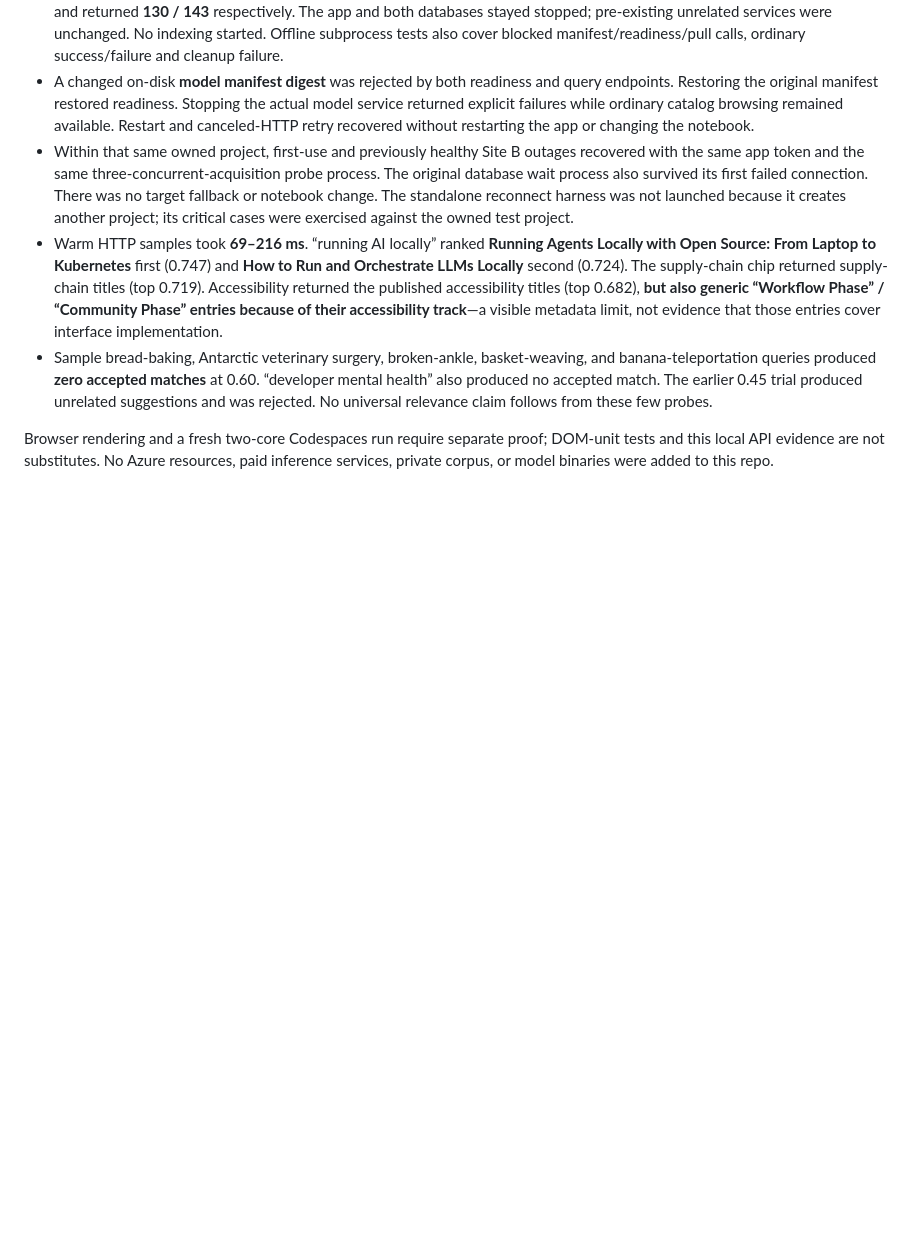
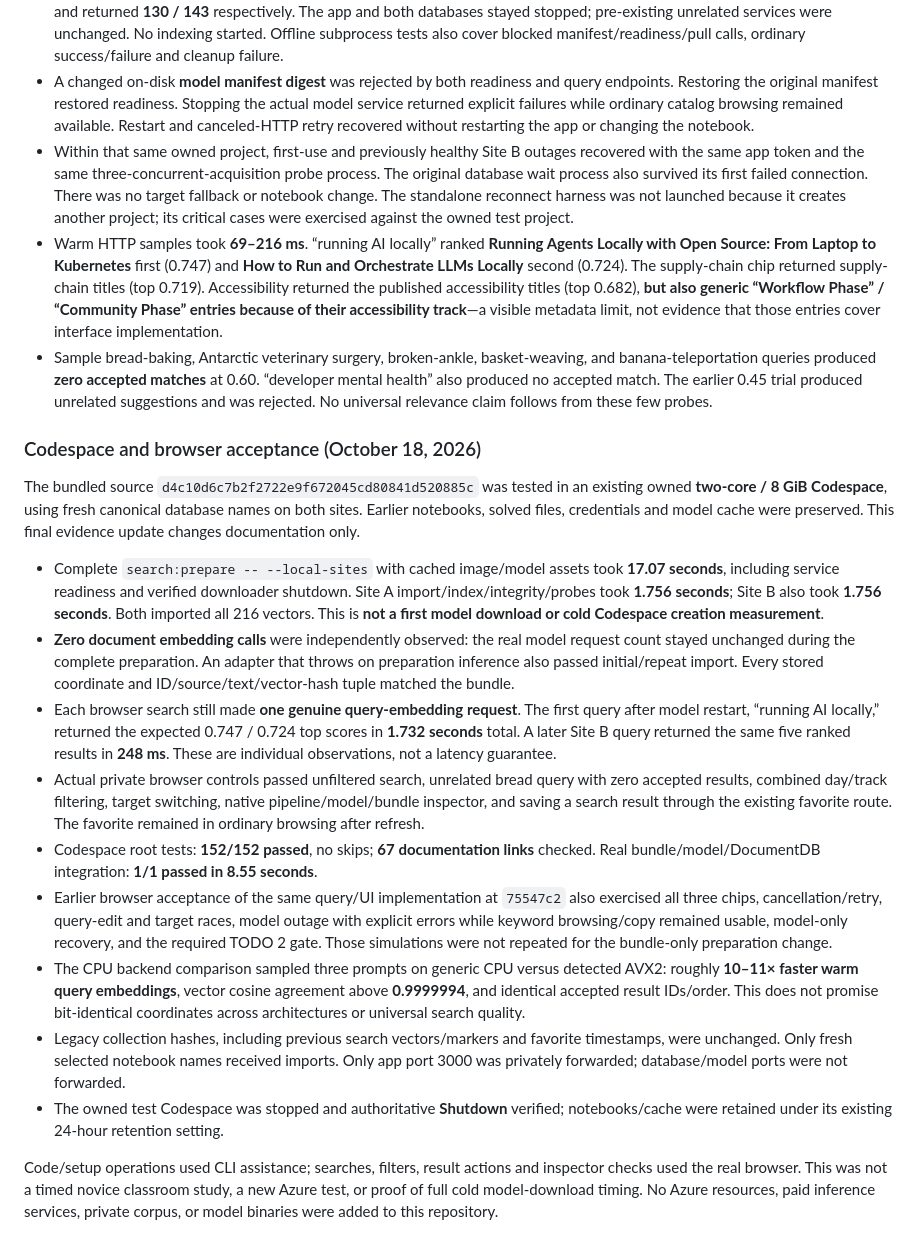
Before and after one commit to documentdb/ato-2026-workshop, a Markdown page: docs/semantic-search.md, the part around the change. GitHub-like rendering; blank space fills up the shorter version.

```diff
--- a/docs/semantic-search.md
+++ b/docs/semantic-search.md
@@ -443,6 +443,50 @@ running applications:
   trial produced unrelated suggestions and was rejected. No universal relevance
   claim follows from these few probes.
 
-Browser rendering and a fresh two-core Codespaces run require separate proof;
-DOM-unit tests and this local API evidence are not substitutes. No Azure resources,
-paid inference services, private corpus, or model binaries were added to this repo.
+### Codespace and browser acceptance (October 18, 2026)
+
+The bundled source `d4c10d6c7b2f2722e9f672045cd80841d520885c` was tested in an
+existing owned **two-core / 8 GiB Codespace**, using fresh canonical database
+names on both sites. Earlier notebooks, solved files, credentials and model cache
+were preserved. This final evidence update changes documentation only.
+
+- Complete `search:prepare -- --local-sites` with cached image/model assets took
+  **17.07 seconds**, including service readiness and verified downloader shutdown.
+  Site A import/index/integrity/probes took **1.756 seconds**; Site B also took
+  **1.756 seconds**. Both imported all 216 vectors. This is **not a first model
+  download or cold Codespace creation measurement**.
+- **Zero document embedding calls** were independently observed: the real model
+  request count stayed unchanged during the complete preparation. An adapter
+  that throws on preparation inference also passed initial/repeat import. Every
+  stored coordinate and ID/source/text/vector-hash tuple matched the bundle.
+- Each browser search still made **one genuine query-embedding request**. The
+  first query after model restart, “running AI locally,” returned the expected
+  0.747 / 0.724 top scores in **1.732 seconds** total. A later Site B query returned
+  the same five ranked results in **248 ms**. These are individual observations,
+  not a latency guarantee.
+- Actual private browser controls passed unfiltered search, unrelated bread
+  query with zero accepted results, combined day/track filtering, target switching,
+  native pipeline/model/bundle inspector, and saving a search result through the
+  existing favorite route. The favorite remained in ordinary browsing after refresh.
+- Codespace root tests: **152/152 passed**, no skips; **67 documentation links**
+  checked. Real bundle/model/DocumentDB integration: **1/1 passed in 8.55 seconds**.
+- Earlier browser acceptance of the same query/UI implementation at `75547c2`
+  also exercised all three chips, cancellation/retry, query-edit and target races,
+  model outage with explicit errors while keyword browsing/copy remained usable,
+  model-only recovery, and the required TODO 2 gate. Those simulations were not
+  repeated for the bundle-only preparation change.
+- The CPU backend comparison sampled three prompts on generic CPU versus detected
+  AVX2: roughly **10–11× faster warm query embeddings**, vector cosine agreement
+  above **0.9999994**, and identical accepted result IDs/order. This does not promise
+  bit-identical coordinates across architectures or universal search quality.
+- Legacy collection hashes, including previous search vectors/markers and favorite
+  timestamps, were unchanged. Only fresh selected notebook names received imports.
+  Only app port 3000 was privately forwarded; database/model ports were not forwarded.
+- The owned test Codespace was stopped and authoritative **Shutdown** verified;
+  notebooks/cache were retained under its existing 24-hour retention setting.
+
+Code/setup operations used CLI assistance; searches, filters, result actions and
+inspector checks used the real browser. This was not a timed novice classroom
+study, a new Azure test, or proof of full cold model-download timing. No Azure
+resources, paid inference services, private corpus, or model binaries were added
+to this repository.
```
Also changed, not shown: README.md (+4 -0 lines).
